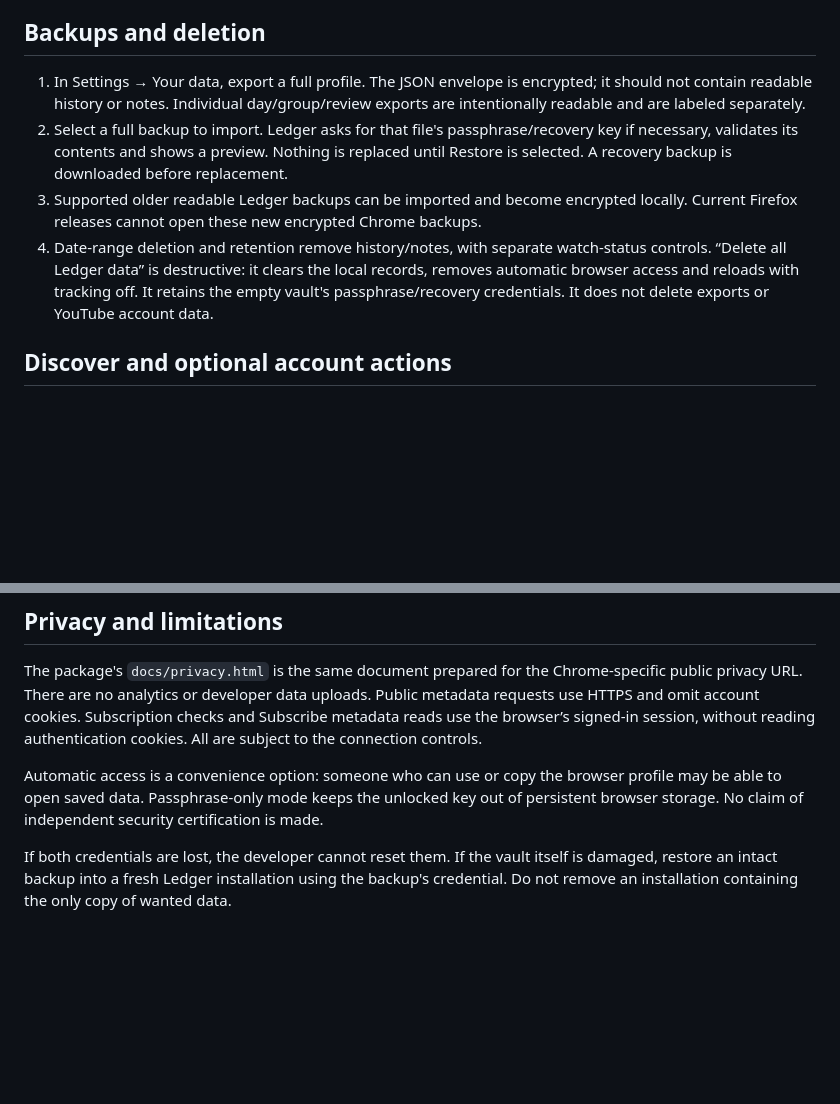
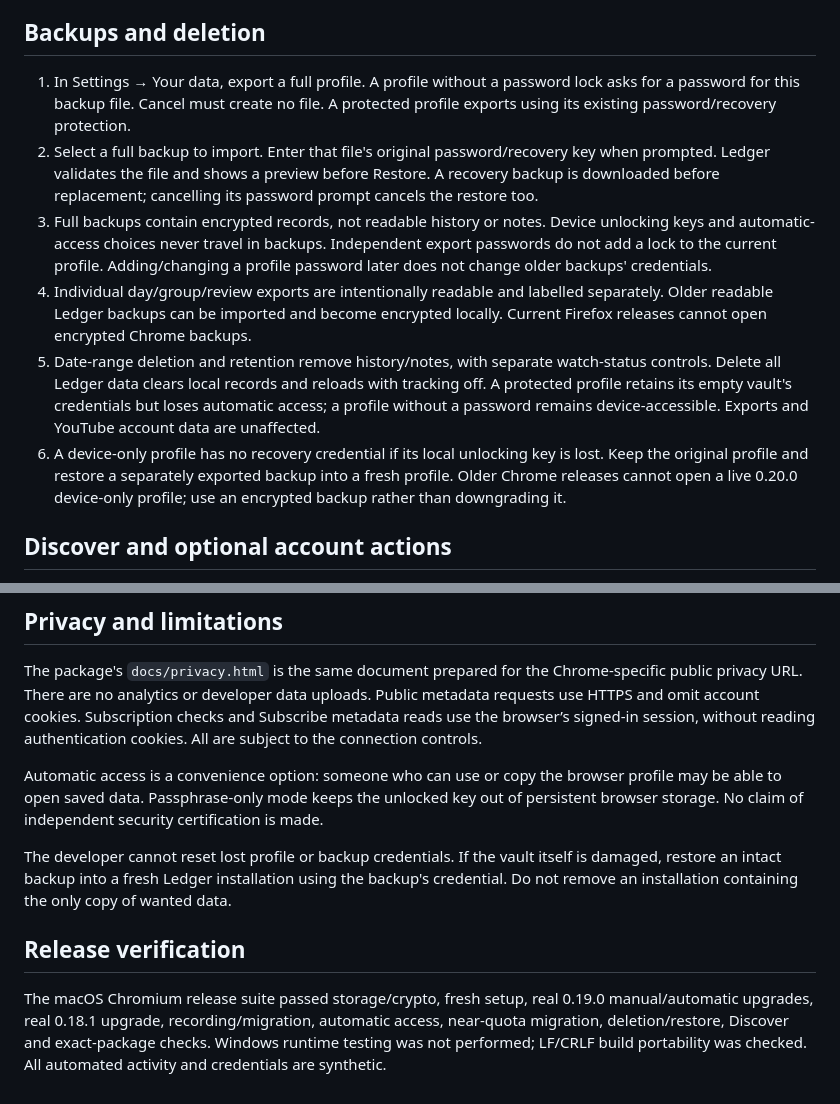
Before and after one commit to cabe9/youtube-ledger, a Markdown page: chrome-vault/REVIEWER-INSTRUCTIONS.md, 2 parts joined by grey strips. Rendered like a GitHub page; blank space fills up the shorter version.

```diff
--- a/chrome-vault/REVIEWER-INSTRUCTIONS.md
+++ b/chrome-vault/REVIEWER-INSTRUCTIONS.md
@@ -32,10 +33,12 @@ Permissions remain `storage` plus `https://www.youtube.com/*` and `https://m.you
 
 ## Backups and deletion
 
-1. In Settings → Your data, export a full profile. The JSON envelope is encrypted; it should not contain readable history or notes. Individual day/group/review exports are intentionally readable and are labeled separately.
-2. Select a full backup to import. Ledger asks for that file's passphrase/recovery key if necessary, validates its contents and shows a preview. Nothing is replaced until Restore is selected. A recovery backup is downloaded before replacement.
-3. Supported older readable Ledger backups can be imported and become encrypted locally. Current Firefox releases cannot open these new encrypted Chrome backups.
-4. Date-range deletion and retention remove history/notes, with separate watch-status controls. “Delete all Ledger data” is destructive: it clears the local records, removes automatic browser access and reloads with tracking off. It retains the empty vault's passphrase/recovery credentials. It does not delete exports or YouTube account data.
+1. In Settings → Your data, export a full profile. A profile without a password lock asks for a password for this backup file. Cancel must create no file. A protected profile exports using its existing password/recovery protection.
+2. Select a full backup to import. Enter that file's original password/recovery key when prompted. Ledger validates the file and shows a preview before Restore. A recovery backup is downloaded before replacement; cancelling its password prompt cancels the restore too.
+3. Full backups contain encrypted records, not readable history or notes. Device unlocking keys and automatic-access choices never travel in backups. Independent export passwords do not add a lock to the current profile. Adding/changing a profile password later does not change older backups' credentials.
+4. Individual day/group/review exports are intentionally readable and labelled separately. Older readable Ledger backups can be imported and become encrypted locally. Current Firefox releases cannot open encrypted Chrome backups.
+5. Date-range deletion and retention remove history/notes, with separate watch-status controls. Delete all Ledger data clears local records and reloads with tracking off. A protected profile retains its empty vault's credentials but loses automatic access; a profile without a password remains device-accessible. Exports and YouTube account data are unaffected.
+6. A device-only profile has no recovery credential if its local unlocking key is lost. Keep the original profile and restore a separately exported backup into a fresh profile. Older Chrome releases cannot open a live 0.20.0 device-only profile; use an encrypted backup rather than downgrading it.
 
 ## Discover and optional account actions
 
@@ -55,4 +58,8 @@ The package's `docs/privacy.html` is the same document prepared for the Chrome-s
 
 Automatic access is a convenience option: someone who can use or copy the browser profile may be able to open saved data. Passphrase-only mode keeps the unlocked key out of persistent browser storage. No claim of independent security certification is made.
 
-If both credentials are lost, the developer cannot reset them. If the vault itself is damaged, restore an intact backup into a fresh Ledger installation using the backup's credential. Do not remove an installation containing the only copy of wanted data.
+The developer cannot reset lost profile or backup credentials. If the vault itself is damaged, restore an intact backup into a fresh Ledger installation using the backup's credential. Do not remove an installation containing the only copy of wanted data.
+
+## Release verification
+
+The macOS Chromium release suite passed storage/crypto, fresh setup, real 0.19.0 manual/automatic upgrades, real 0.18.1 upgrade, recording/migration, automatic access, near-quota migration, deletion/restore, Discover and exact-package checks. Windows runtime testing was not performed; LF/CRLF build portability was checked. All automated activity and credentials are synthetic.
```
Also changed, not shown: other parts of chrome-vault/REVIEWER-INSTRUCTIONS.md (+15 -14 lines).
